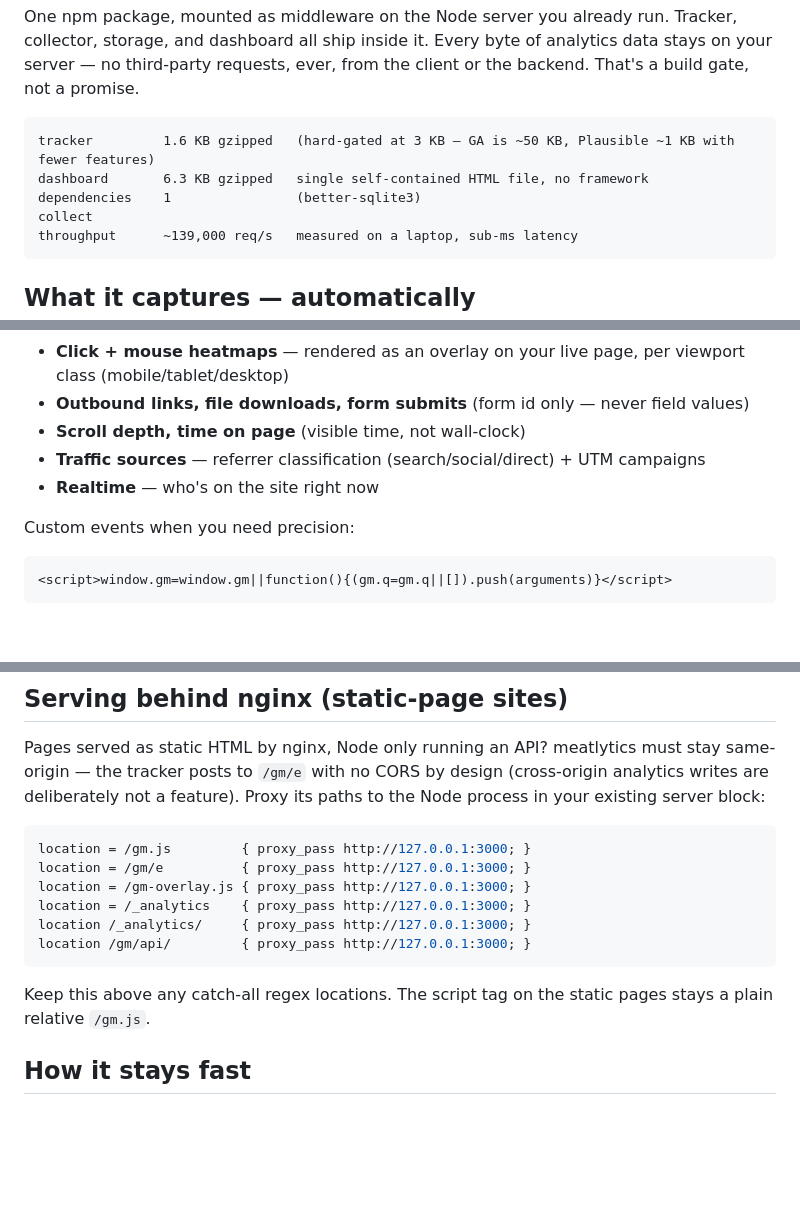
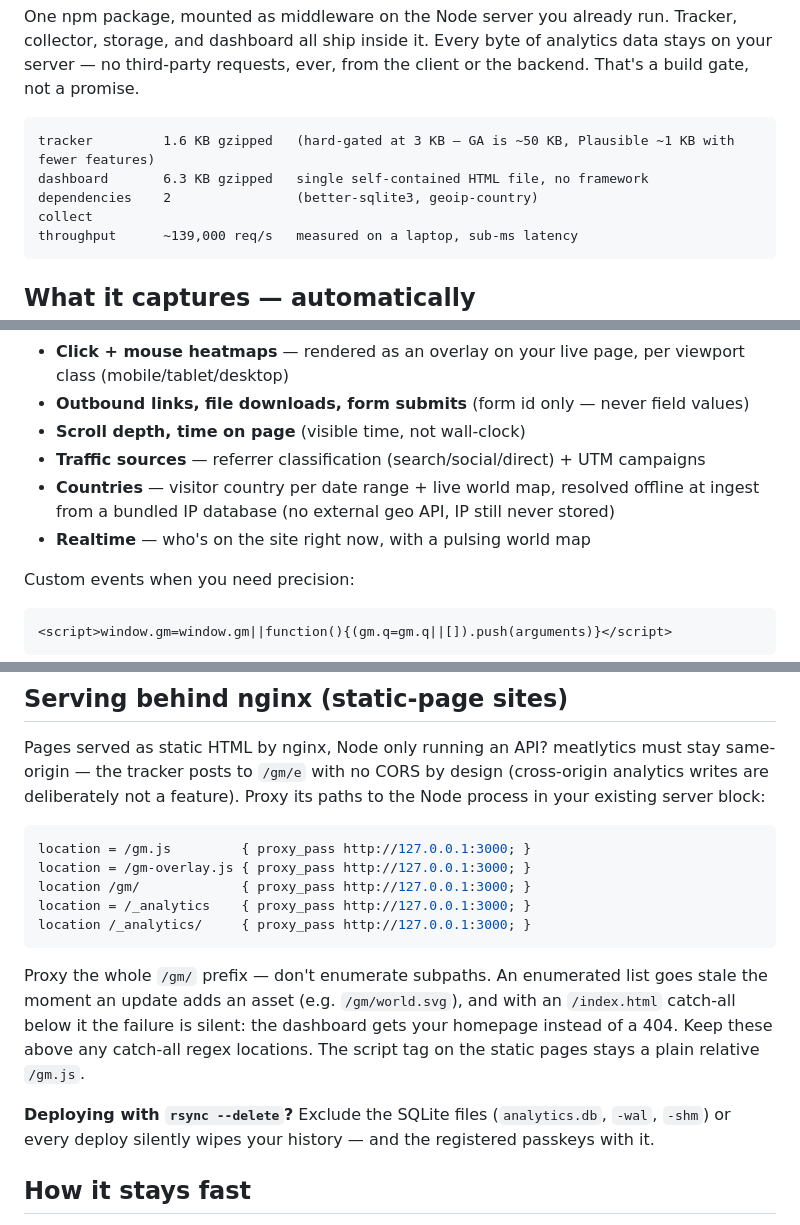
Before and after one commit to GraphicMeat/meatlytics, a Markdown page: README.md, 3 parts joined by grey strips. Rendered like a GitHub page; blank space fills up the shorter version.

Commit message:
docs: README — countries + world map, /gm/ prefix proxying, rsync --delete warning

````diff
--- a/README.md
+++ b/README.md
@@ -10,7 +10,7 @@ client or the backend. That's a build gate, not a promise.
 ```
 tracker         1.6 KB gzipped   (hard-gated at 3 KB — GA is ~50 KB, Plausible ~1 KB with fewer features)
 dashboard       6.3 KB gzipped   single self-contained HTML file, no framework
-dependencies    1                (better-sqlite3)
+dependencies    2                (better-sqlite3, geoip-country)
 collect
 throughput      ~139,000 req/s   measured on a laptop, sub-ms latency
 ```
@@ -26,7 +26,8 @@ Add one script tag. No configuration, no event wiring:
 - **Outbound links, file downloads, form submits** (form id only — never field values)
 - **Scroll depth, time on page** (visible time, not wall-clock)
 - **Traffic sources** — referrer classification (search/social/direct) + UTM campaigns
-- **Realtime** — who's on the site right now
+- **Countries** — visitor country per date range + live world map, resolved offline at ingest from a bundled IP database (no external geo API, IP still never stored)
+- **Realtime** — who's on the site right now, with a pulsing world map
 
 Custom events when you need precision:
 
@@ -232,15 +235,21 @@ paths to the Node process in your existing server block:
 
 ```nginx
 location = /gm.js         { proxy_pass http://127.0.0.1:3000; }
-location = /gm/e          { proxy_pass http://127.0.0.1:3000; }
 location = /gm-overlay.js { proxy_pass http://127.0.0.1:3000; }
+location /gm/             { proxy_pass http://127.0.0.1:3000; }
 location = /_analytics    { proxy_pass http://127.0.0.1:3000; }
 location /_analytics/     { proxy_pass http://127.0.0.1:3000; }
-location /gm/api/         { proxy_pass http://127.0.0.1:3000; }
 ```
 
-Keep this above any catch-all regex locations. The script tag on the static
-pages stays a plain relative `/gm.js`.
+Proxy the whole `/gm/` prefix — don't enumerate subpaths. An enumerated list
+goes stale the moment an update adds an asset (e.g. `/gm/world.svg`), and with
+an `/index.html` catch-all below it the failure is silent: the dashboard gets
+your homepage instead of a 404. Keep these above any catch-all regex
+locations. The script tag on the static pages stays a plain relative `/gm.js`.
+
+**Deploying with `rsync --delete`?** Exclude the SQLite files (`analytics.db`,
+`-wal`, `-shm`) or every deploy silently wipes your history — and the
+registered passkeys with it.
 
 ## How it stays fast
 
````
Also changed, not shown: other parts of README.md (+2 -0 lines).
